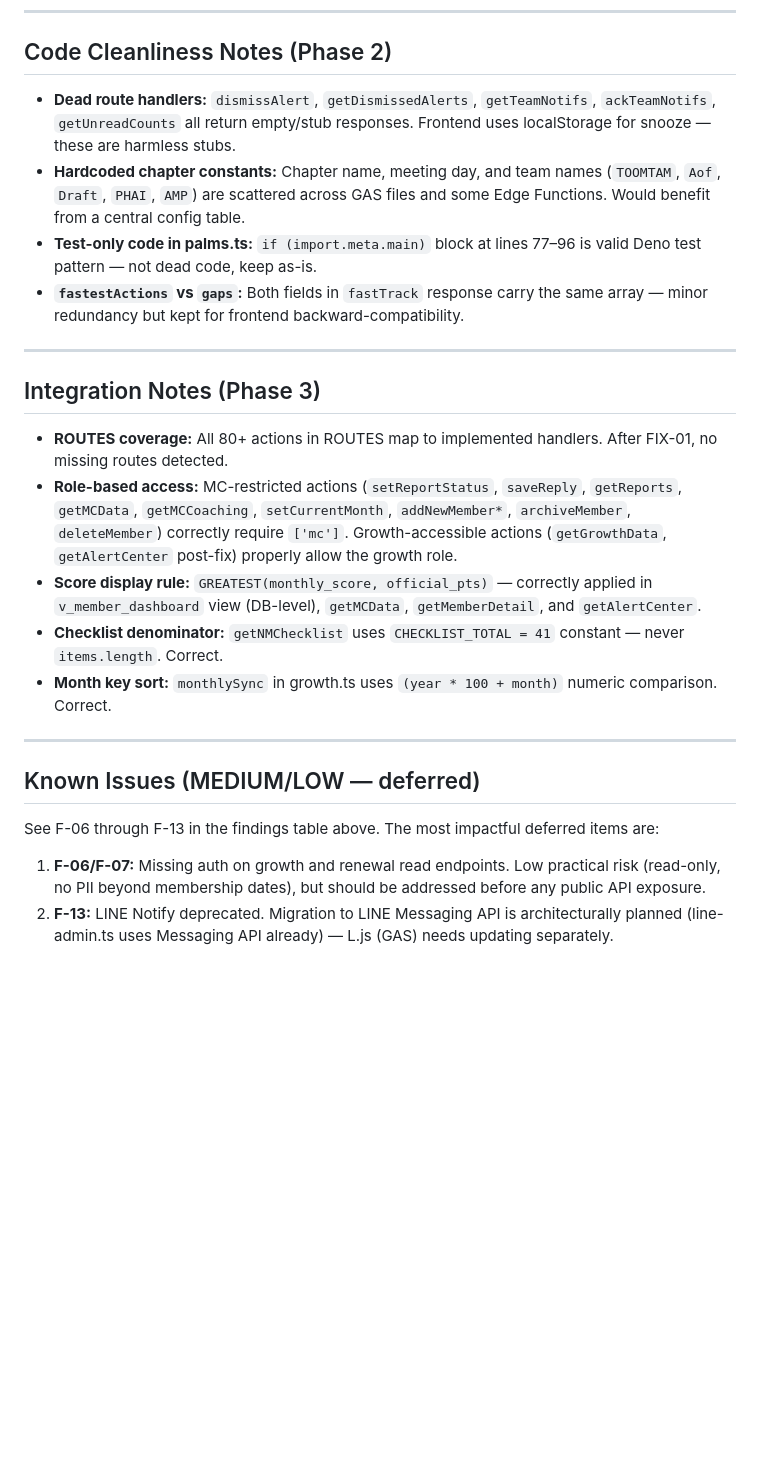
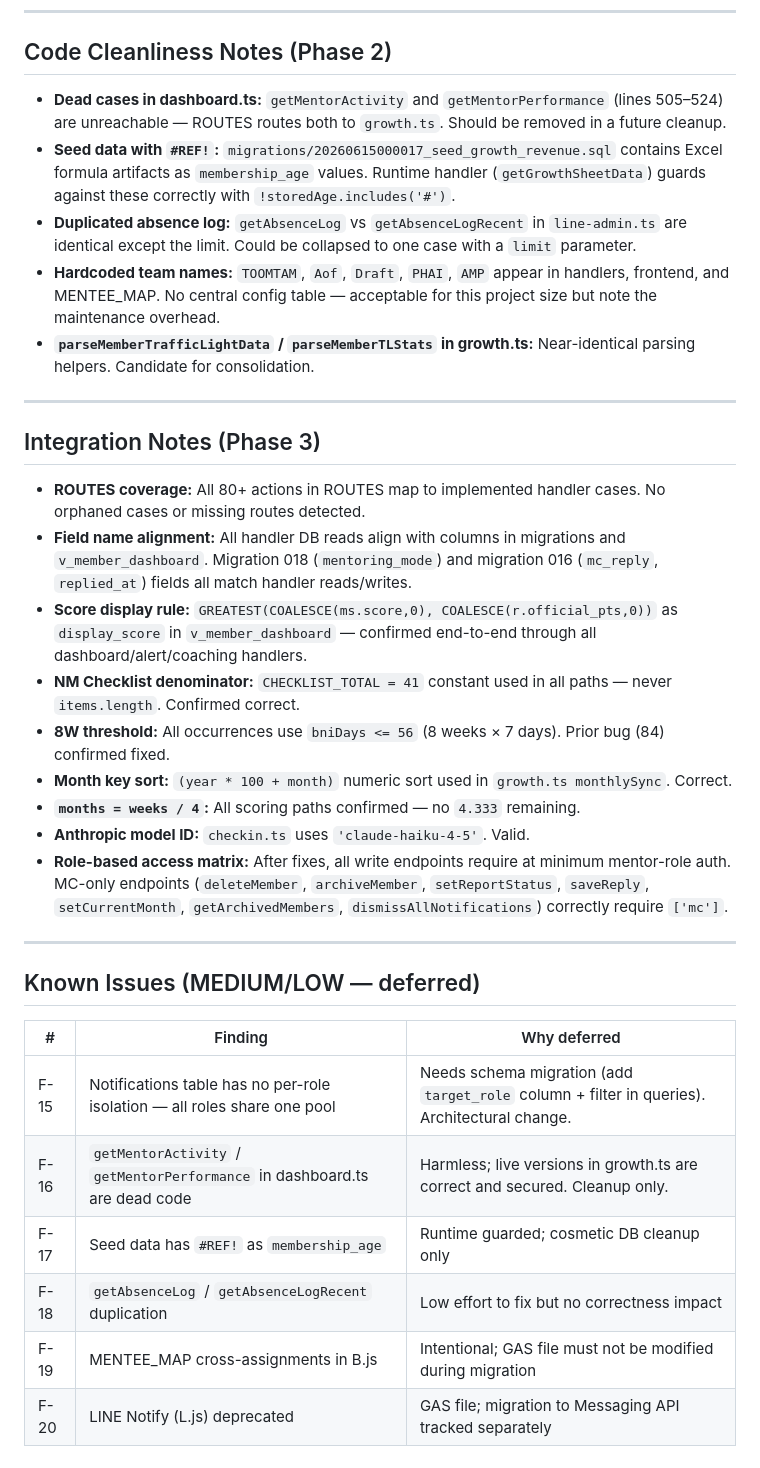
Before and after one commit to mentorbniideal-wq/Mentor-ideal, a Markdown page: AUDIT_LOG.md, the part around one of its changes. GitHub-like rendering; blank space fills up the shorter version.

```diff
--- a/AUDIT_LOG.md
+++ b/AUDIT_LOG.md
@@ -68,26 +122,35 @@
 
 ## Code Cleanliness Notes (Phase 2)
 
-- **Dead route handlers:** `dismissAlert`, `getDismissedAlerts`, `getTeamNotifs`, `ackTeamNotifs`, `getUnreadCounts` all return empty/stub responses. Frontend uses localStorage for snooze — these are harmless stubs.
-- **Hardcoded chapter constants:** Chapter name, meeting day, and team names (`TOOMTAM`, `Aof`, `Draft`, `PHAI`, `AMP`) are scattered across GAS files and some Edge Functions. Would benefit from a central config table.
-- **Test-only code in palms.ts:** `if (import.meta.main)` block at lines 77–96 is valid Deno test pattern — not dead code, keep as-is.
-- **`fastestActions` vs `gaps`:** Both fields in `fastTrack` response carry the same array — minor redundancy but kept for frontend backward-compatibility.
+- **Dead cases in dashboard.ts:** `getMentorActivity` and `getMentorPerformance` (lines 505–524) are unreachable — ROUTES routes both to `growth.ts`. Should be removed in a future cleanup.
+- **Seed data with `#REF!`:** `migrations/20260615000017_seed_growth_revenue.sql` contains Excel formula artifacts as `membership_age` values. Runtime handler (`getGrowthSheetData`) guards against these correctly with `!storedAge.includes('#')`.
+- **Duplicated absence log:** `getAbsenceLog` vs `getAbsenceLogRecent` in `line-admin.ts` are identical except the limit. Could be collapsed to one case with a `limit` parameter.
+- **Hardcoded team names:** `TOOMTAM`, `Aof`, `Draft`, `PHAI`, `AMP` appear in handlers, frontend, and MENTEE_MAP. No central config table — acceptable for this project size but note the maintenance overhead.
+- **`parseMemberTrafficLightData` / `parseMemberTLStats` in growth.ts:** Near-identical parsing helpers. Candidate for consolidation.
 
 ---
 
 ## Integration Notes (Phase 3)
 
-- **ROUTES coverage:** All 80+ actions in ROUTES map to implemented handlers. After FIX-01, no missing routes detected.
-- **Role-based access:** MC-restricted actions (`setReportStatus`, `saveReply`, `getReports`, `getMCData`, `getMCCoaching`, `setCurrentMonth`, `addNewMember*`, `archiveMember`, `deleteMember`) correctly require `['mc']`. Growth-accessible actions (`getGrowthData`, `getAlertCenter` post-fix) properly allow the growth role.
-- **Score display rule:** `GREATEST(monthly_score, official_pts)` — correctly applied in `v_member_dashboard` view (DB-level), `getMCData`, `getMemberDetail`, and `getAlertCenter`.
-- **Checklist denominator:** `getNMChecklist` uses `CHECKLIST_TOTAL = 41` constant — never `items.length`. Correct.
-- **Month key sort:** `monthlySync` in growth.ts uses `(year * 100 + month)` numeric comparison. Correct.
+- **ROUTES coverage:** All 80+ actions in ROUTES map to implemented handler cases. No orphaned cases or missing routes detected.
+- **Field name alignment:** All handler DB reads align with columns in migrations and `v_member_dashboard`. Migration 018 (`mentoring_mode`) and migration 016 (`mc_reply`, `replied_at`) fields all match handler reads/writes.
+- **Score display rule:** `GREATEST(COALESCE(ms.score,0), COALESCE(r.official_pts,0))` as `display_score` in `v_member_dashboard` — confirmed end-to-end through all dashboard/alert/coaching handlers.
+- **NM Checklist denominator:** `CHECKLIST_TOTAL = 41` constant used in all paths — never `items.length`. Confirmed correct.
+- **8W threshold:** All occurrences use `bniDays <= 56` (8 weeks × 7 days). Prior bug (84) confirmed fixed.
+- **Month key sort:** `(year * 100 + month)` numeric sort used in `growth.ts monthlySync`. Correct.
+- **`months = weeks / 4`:** All scoring paths confirmed — no `4.333` remaining.
+- **Anthropic model ID:** `checkin.ts` uses `'claude-haiku-4-5'`. Valid.
+- **Role-based access matrix:** After fixes, all write endpoints require at minimum mentor-role auth. MC-only endpoints (`deleteMember`, `archiveMember`, `setReportStatus`, `saveReply`, `setCurrentMonth`, `getArchivedMembers`, `dismissAllNotifications`) correctly require `['mc']`.
 
 ---
 
 ## Known Issues (MEDIUM/LOW — deferred)
 
-See F-06 through F-13 in the findings table above. The most impactful deferred items are:
-
-1. **F-06/F-07:** Missing auth on growth and renewal read endpoints. Low practical risk (read-only, no PII beyond membership dates), but should be addressed before any public API exposure.
-2. **F-13:** LINE Notify deprecated. Migration to LINE Messaging API is architecturally planned (line-admin.ts uses Messaging API already) — L.js (GAS) needs updating separately.
+| # | Finding | Why deferred |
+|---|---------|--------------|
+| F-15 | Notifications table has no per-role isolation — all roles share one pool | Needs schema migration (add `target_role` column + filter in queries). Architectural change. |
+| F-16 | `getMentorActivity` / `getMentorPerformance` in dashboard.ts are dead code | Harmless; live versions in growth.ts are correct and secured. Cleanup only. |
+| F-17 | Seed data has `#REF!` as `membership_age` | Runtime guarded; cosmetic DB cleanup only |
+| F-18 | `getAbsenceLog` / `getAbsenceLogRecent` duplication | Low effort to fix but no correctness impact |
+| F-19 | MENTEE_MAP cross-assignments in B.js | Intentional; GAS file must not be modified during migration |
+| F-20 | LINE Notify (L.js) deprecated | GAS file; migration to Messaging API tracked separately |
```
Also changed, not shown: other parts of AUDIT_LOG.md (+88 -34 lines).
